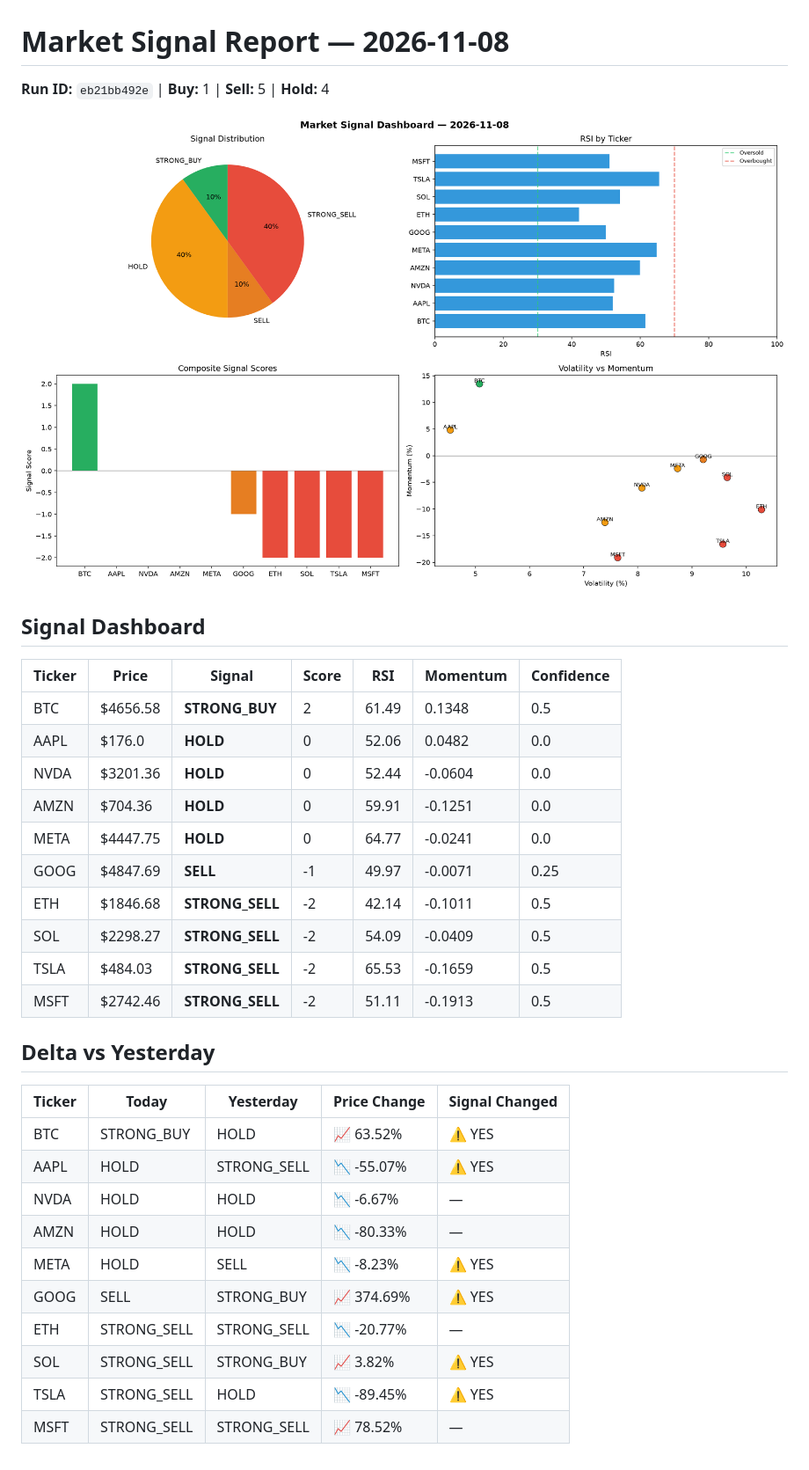
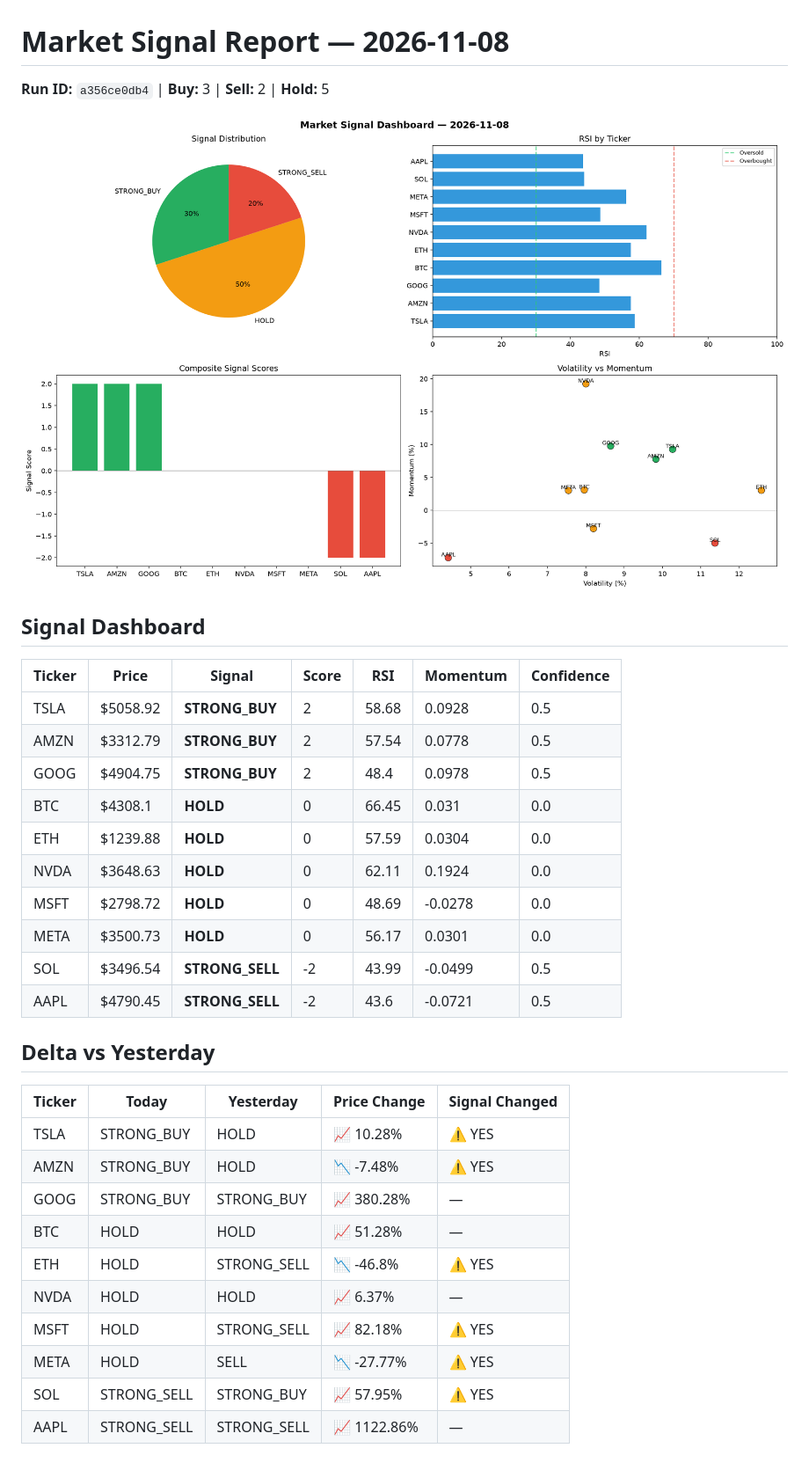
Before and after one commit to Atharv279/automated-bots, a Markdown page: logs/2026-11-08.md, the part around the change. Shown at 88% size. Rendered like a GitHub page; pictures changed too: logs/2026-11-08_dashboard.png.

Commit message:
automated-bots: market signals 2026-11-08T23:50

```diff
--- a/logs/2026-11-08.md
+++ b/logs/2026-11-08.md
@@ -1,6 +1,6 @@
 # Market Signal Report — 2026-11-08
 
-**Run ID:** `eb21bb492e` | **Buy:** 1 | **Sell:** 5 | **Hold:** 4
+**Run ID:** `a356ce0db4` | **Buy:** 3 | **Sell:** 2 | **Hold:** 5
 
 ![Dashboard](2026-11-08_dashboard.png)
 
@@ -8,28 +8,28 @@
 
 | Ticker | Price | Signal | Score | RSI | Momentum | Confidence |
 |--------|-------|--------|-------|-----|----------|------------|
-| BTC | $4656.58 | **STRONG_BUY** | 2 | 61.49 | 0.1348 | 0.5 |
-| AAPL | $176.0 | **HOLD** | 0 | 52.06 | 0.0482 | 0.0 |
-| NVDA | $3201.36 | **HOLD** | 0 | 52.44 | -0.0604 | 0.0 |
-| AMZN | $704.36 | **HOLD** | 0 | 59.91 | -0.1251 | 0.0 |
-| META | $4447.75 | **HOLD** | 0 | 64.77 | -0.0241 | 0.0 |
-| GOOG | $4847.69 | **SELL** | -1 | 49.97 | -0.0071 | 0.25 |
-| ETH | $1846.68 | **STRONG_SELL** | -2 | 42.14 | -0.1011 | 0.5 |
-| SOL | $2298.27 | **STRONG_SELL** | -2 | 54.09 | -0.0409 | 0.5 |
-| TSLA | $484.03 | **STRONG_SELL** | -2 | 65.53 | -0.1659 | 0.5 |
-| MSFT | $2742.46 | **STRONG_SELL** | -2 | 51.11 | -0.1913 | 0.5 |
+| TSLA | $5058.92 | **STRONG_BUY** | 2 | 58.68 | 0.0928 | 0.5 |
+| AMZN | $3312.79 | **STRONG_BUY** | 2 | 57.54 | 0.0778 | 0.5 |
+| GOOG | $4904.75 | **STRONG_BUY** | 2 | 48.4 | 0.0978 | 0.5 |
+| BTC | $4308.1 | **HOLD** | 0 | 66.45 | 0.031 | 0.0 |
+| ETH | $1239.88 | **HOLD** | 0 | 57.59 | 0.0304 | 0.0 |
+| NVDA | $3648.63 | **HOLD** | 0 | 62.11 | 0.1924 | 0.0 |
+| MSFT | $2798.72 | **HOLD** | 0 | 48.69 | -0.0278 | 0.0 |
+| META | $3500.73 | **HOLD** | 0 | 56.17 | 0.0301 | 0.0 |
+| SOL | $3496.54 | **STRONG_SELL** | -2 | 43.99 | -0.0499 | 0.5 |
+| AAPL | $4790.45 | **STRONG_SELL** | -2 | 43.6 | -0.0721 | 0.5 |
 
 ## Delta vs Yesterday
 
 | Ticker | Today | Yesterday | Price Change | Signal Changed |
 |--------|-------|-----------|-------------|----------------|
-| BTC | STRONG_BUY | HOLD | 📈 63.52% | ⚠️ YES |
-| AAPL | HOLD | STRONG_SELL | 📉 -55.07% | ⚠️ YES |
-| NVDA | HOLD | HOLD | 📉 -6.67% | — |
-| AMZN | HOLD | HOLD | 📉 -80.33% | — |
-| META | HOLD | SELL | 📉 -8.23% | ⚠️ YES |
-| GOOG | SELL | STRONG_BUY | 📈 374.69% | ⚠️ YES |
-| ETH | STRONG_SELL | STRONG_SELL | 📉 -20.77% | — |
-| SOL | STRONG_SELL | STRONG_BUY | 📈 3.82% | ⚠️ YES |
-| TSLA | STRONG_SELL | HOLD | 📉 -89.45% | ⚠️ YES |
-| MSFT | STRONG_SELL | STRONG_SELL | 📈 78.52% | — |
+| TSLA | STRONG_BUY | HOLD | 📈 10.28% | ⚠️ YES |
+| AMZN | STRONG_BUY | HOLD | 📉 -7.48% | ⚠️ YES |
+| GOOG | STRONG_BUY | STRONG_BUY | 📈 380.28% | — |
+| BTC | HOLD | HOLD | 📈 51.28% | — |
+| ETH | HOLD | STRONG_SELL | 📉 -46.8% | ⚠️ YES |
+| NVDA | HOLD | HOLD | 📈 6.37% | — |
+| MSFT | HOLD | STRONG_SELL | 📈 82.18% | ⚠️ YES |
+| META | HOLD | SELL | 📉 -27.77% | ⚠️ YES |
+| SOL | STRONG_SELL | STRONG_BUY | 📈 57.95% | ⚠️ YES |
+| AAPL | STRONG_SELL | STRONG_SELL | 📈 1122.86% | — |
```
Also changed, not shown: 1 other file.
